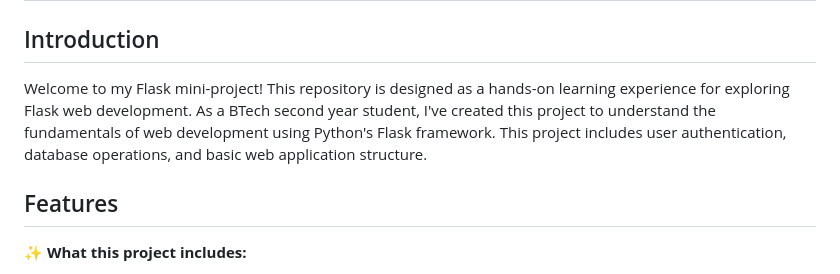
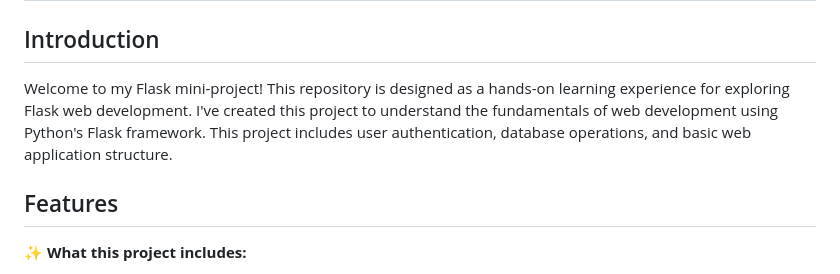
Before and after one commit to FateboundSage/Flask, a Markdown page: README.md, the part around the change. Rendered like a GitHub page.

```diff
--- a/README.md
+++ b/README.md
@@ -2,7 +2,7 @@
 
 ## Introduction
 
-Welcome to my Flask mini-project! This repository is designed as a hands-on learning experience for exploring Flask web development. As a BTech second year student, I've created this project to understand the fundamentals of web development using Python's Flask framework. This project includes user authentication, database operations, and basic web application structure.
+Welcome to my Flask mini-project! This repository is designed as a hands-on learning experience for exploring Flask web development. I've created this project to understand the fundamentals of web development using Python's Flask framework. This project includes user authentication, database operations, and basic web application structure.
 
 ## Features
 
```
